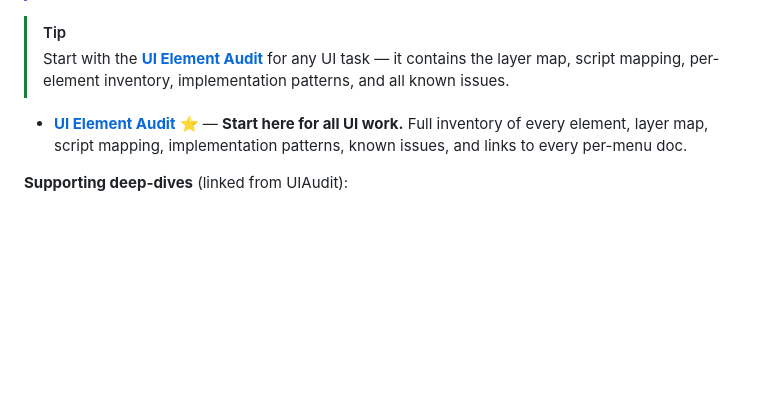
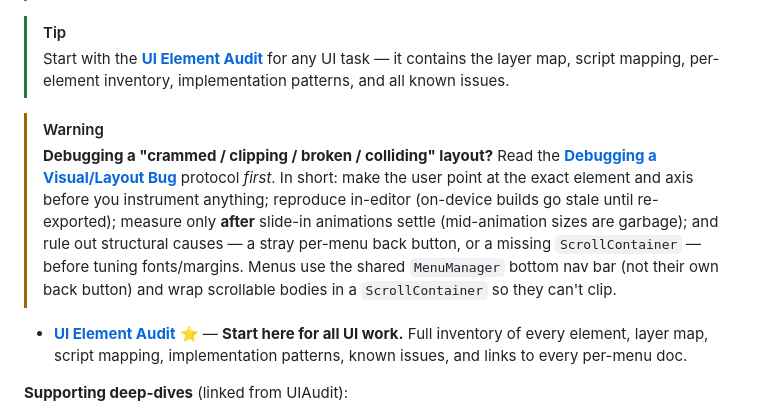
Before and after one commit to OoriData/DF_Godot, a Markdown page: docs/DocumentationHome.md, the part around the change. Drawn GitHub-style; blank space fills up the shorter version.

```diff
--- a/docs/DocumentationHome.md
+++ b/docs/DocumentationHome.md
@@ -34,6 +34,9 @@ Welcome to the technical documentation for *Desolate Frontiers*. This folder is
 
 > [!TIP]
 > Start with the [**UI Element Audit**](02_UI_UX/UIAudit.md) for any UI task — it contains the layer map, script mapping, per-element inventory, implementation patterns, and all known issues.
+
+> [!WARNING]
+> **Debugging a "crammed / clipping / broken / colliding" layout?** Read the [**Debugging a Visual/Layout Bug**](AI_ONBOARDING.md) protocol *first*. In short: make the user point at the exact element and axis before you instrument anything; reproduce in-editor (on-device builds go stale until re-exported); measure only **after** slide-in animations settle (mid-animation sizes are garbage); and rule out structural causes — a stray per-menu back button, or a missing `ScrollContainer` — before tuning fonts/margins. Menus use the shared `MenuManager` bottom nav bar (not their own back button) and wrap scrollable bodies in a `ScrollContainer` so they can't clip.
 
 - [**UI Element Audit**](02_UI_UX/UIAudit.md) ⭐ — **Start here for all UI work.** Full inventory of every element, layer map, script mapping, implementation patterns, known issues, and links to every per-menu doc.
 
```
Also changed, not shown: docs/AI_ONBOARDING.md (+13 -0 lines).
